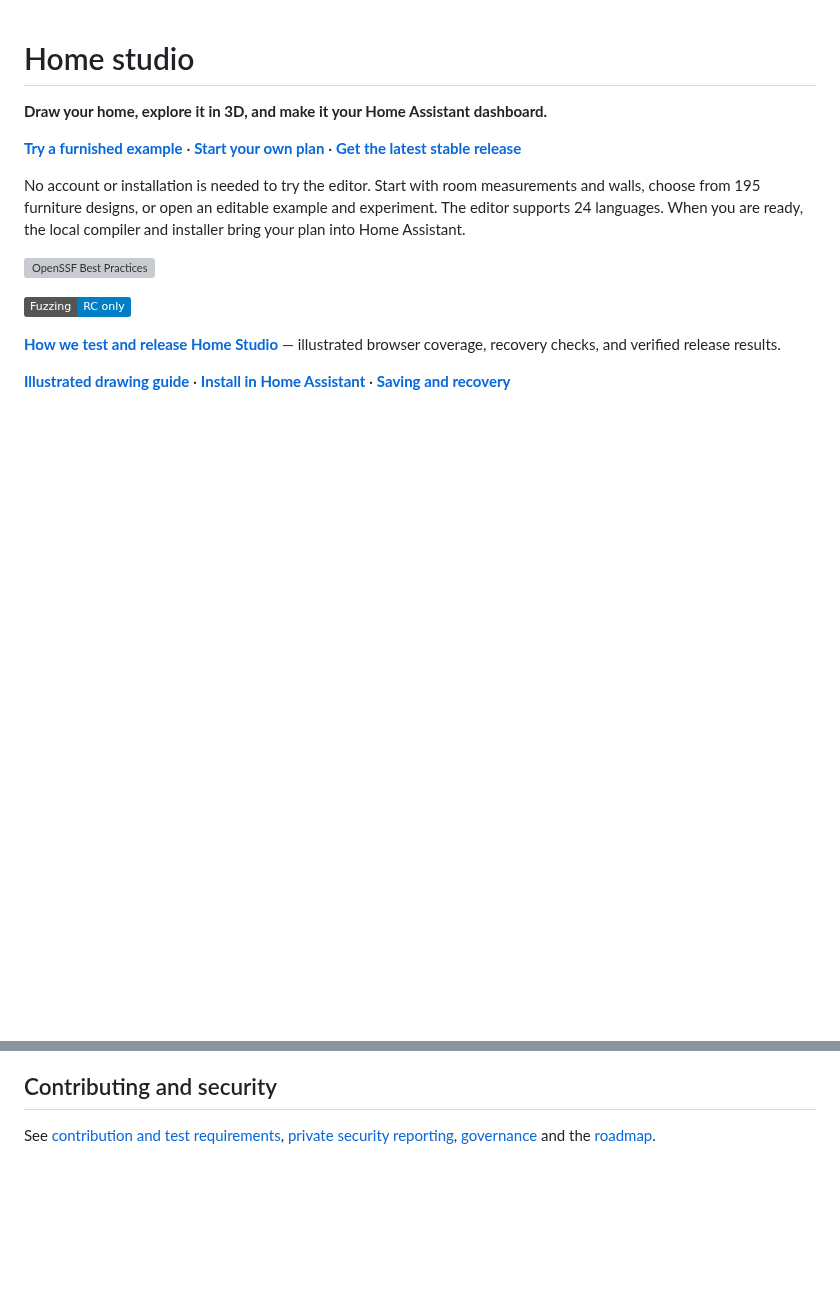
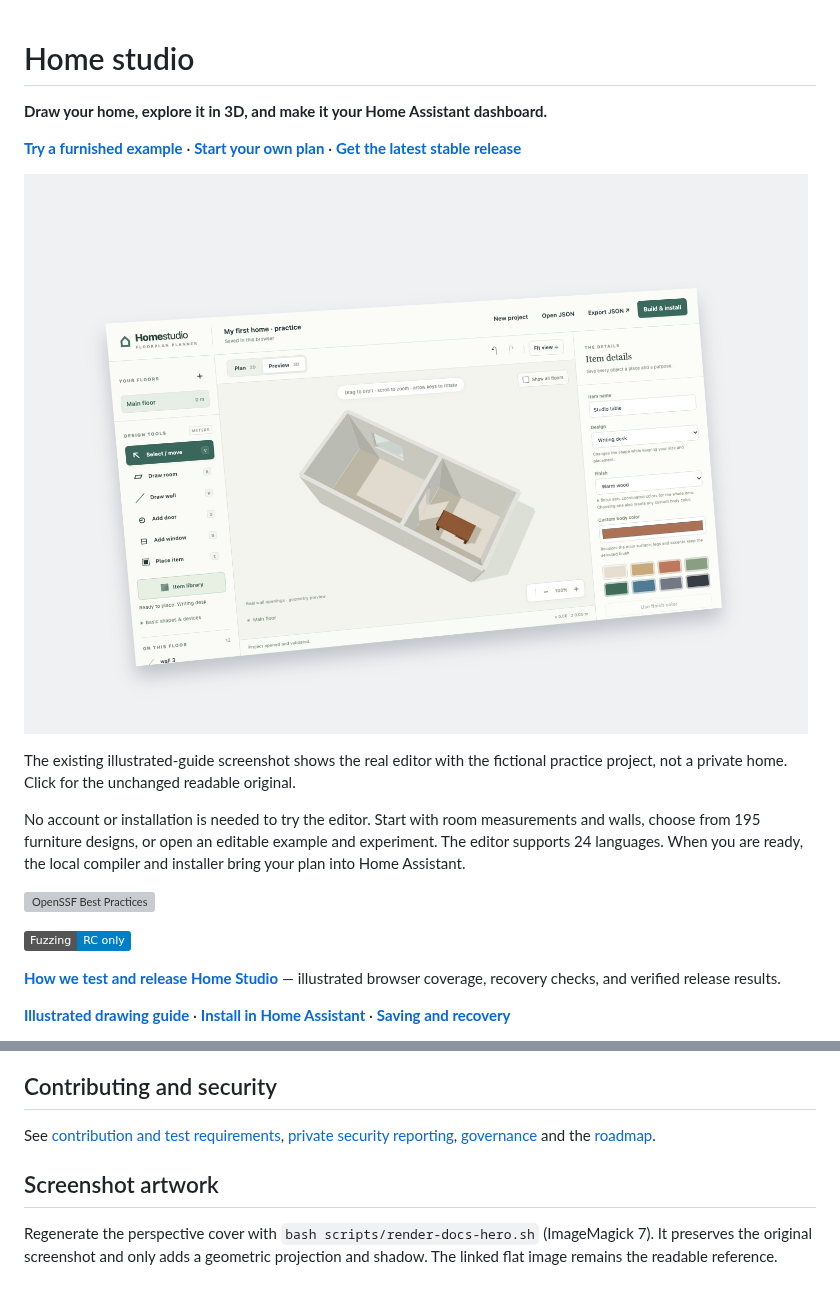
Before and after one commit to ha-homelab/home-studio, a Markdown page: README.md, 2 parts joined by grey strips. Drawn GitHub-style; pictures changed too: docs/images/home-studio-hero.png (added); badges without logos; blank space fills up the shorter version; grey boxes are pictures that could not be loaded.

Commit message:
docs: present real interface screenshot as perspective hero

```diff
--- a/README.md
+++ b/README.md
@@ -5,6 +5,11 @@
 **[Try a furnished example](https://ha-homelab.github.io/home-studio/planner/?example=practice)** ·
 **[Start your own plan](https://ha-homelab.github.io/home-studio/planner/)** ·
 **[Get the latest stable release](https://github.com/ha-homelab/home-studio/releases/latest)**
+
+[![Home Studio editor showing a fictional practice floorplan in perspective](docs/images/home-studio-hero.png)](planner/guide-assets/06-preview.jpg)
+
+The existing illustrated-guide screenshot shows the real editor with the fictional
+practice project, not a private home. Click for the unchanged readable original.
 
 No account or installation is needed to try the editor. Start with room
 measurements and walls, choose from 195 furniture designs, or open an editable
@@ -331,3 +336,9 @@ mutation campaigns.
 ## Contributing and security
 
 See [contribution and test requirements](CONTRIBUTING.md), [private security reporting](SECURITY.md), [governance](GOVERNANCE.md) and the [roadmap](ROADMAP.md).
+
+## Screenshot artwork
+
+Regenerate the perspective cover with `bash scripts/render-docs-hero.sh`
+(ImageMagick 7). It preserves the original screenshot and only adds a geometric
+projection and shadow. The linked flat image remains the readable reference.
```
Also changed, not shown: 1 other file.
